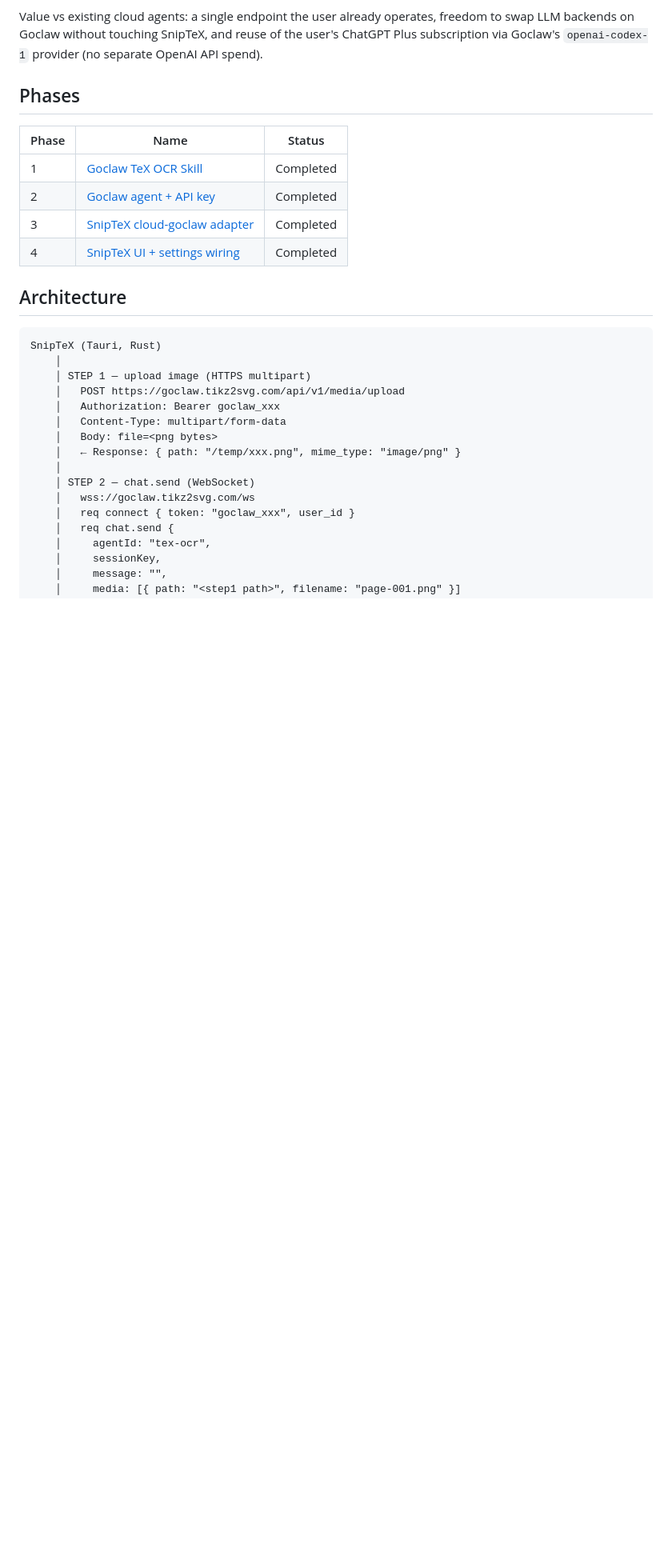
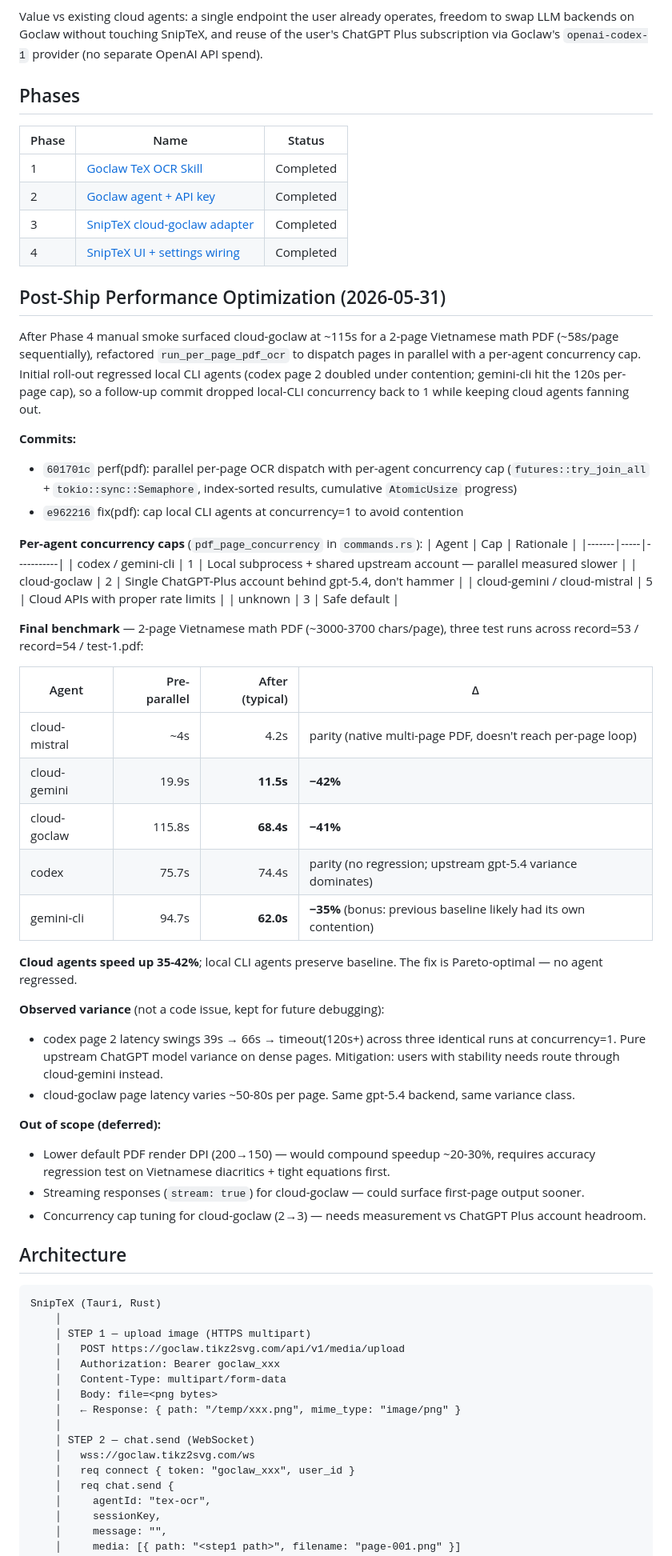
Before and after one commit to hiep1987/sniptex, a Markdown page: plans/260529-2320-goclaw-cloud-agent/plan.md, the part around one of its changes. Shown at 80% size. Drawn GitHub-style; blank space fills up the shorter version.

Commit message:
docs(plan): close goclaw plan with post-ship perf benchmark
Bump plan frontmatter status pending → completed (all 4 phases shipped).

Add a Post-Ship Performance Optimization section to plan.md capturing
the parallel per-page OCR work that landed after Phase 4 manual smoke:
  - Commits 601701c (parallel dispatch) + e962216 (local CLI cap fix)
  - Per-agent concurrency cap table
  - Three-run averaged benchmark on a 2-page Vietnamese math PDF:
    cloud-gemini -42%, cloud-goclaw -41%, gemini-cli -35%,
    codex parity, cloud-mistral parity (native PDF mode)
  - Documented upstream gpt-5.4 variance as known not-a-bug
  - Deferred items (DPI tuning, streaming, goclaw cap retune)

Cross-reference from phase-04 execution notes back to the plan-level
section so anyone reading the phase doc sees the perf followup.

```diff
--- a/plans/260529-2320-goclaw-cloud-agent/plan.md
+++ b/plans/260529-2320-goclaw-cloud-agent/plan.md
@@ -28,6 +29,43 @@ Value vs existing cloud agents: a single endpoint the user already operates, fre
 | 2 | [Goclaw agent + API key](./phase-02-goclaw-agent-api-key.md) | Completed |
 | 3 | [SnipTeX cloud-goclaw adapter](./phase-03-sniptex-cloud-goclaw-adapter.md) | Completed |
 | 4 | [SnipTeX UI + settings wiring](./phase-04-sniptex-ui-settings-wiring.md) | Completed |
+
+## Post-Ship Performance Optimization (2026-05-31)
+
+After Phase 4 manual smoke surfaced cloud-goclaw at ~115s for a 2-page Vietnamese math PDF (~58s/page sequentially), refactored `run_per_page_pdf_ocr` to dispatch pages in parallel with a per-agent concurrency cap. Initial roll-out regressed local CLI agents (codex page 2 doubled under contention; gemini-cli hit the 120s per-page cap), so a follow-up commit dropped local-CLI concurrency back to 1 while keeping cloud agents fanning out.
+
+**Commits:**
+- `601701c` perf(pdf): parallel per-page OCR dispatch with per-agent concurrency cap (`futures::try_join_all` + `tokio::sync::Semaphore`, index-sorted results, cumulative `AtomicUsize` progress)
+- `e962216` fix(pdf): cap local CLI agents at concurrency=1 to avoid contention
+
+**Per-agent concurrency caps** (`pdf_page_concurrency` in `commands.rs`):
+| Agent | Cap | Rationale |
+|-------|-----|-----------|
+| codex / gemini-cli | 1 | Local subprocess + shared upstream account — parallel measured slower |
+| cloud-goclaw | 2 | Single ChatGPT-Plus account behind gpt-5.4, don't hammer |
+| cloud-gemini / cloud-mistral | 5 | Cloud APIs with proper rate limits |
+| unknown | 3 | Safe default |
+
+**Final benchmark** — 2-page Vietnamese math PDF (~3000-3700 chars/page), three test runs across record=53 / record=54 / test-1.pdf:
+
+| Agent | Pre-parallel | After (typical) | Δ |
+|-------|-------------:|----------------:|----|
+| cloud-mistral | ~4s | 4.2s | parity (native multi-page PDF, doesn't reach per-page loop) |
+| cloud-gemini | 19.9s | **11.5s** | **−42%** |
+| cloud-goclaw | 115.8s | **68.4s** | **−41%** |
+| codex | 75.7s | 74.4s | parity (no regression; upstream gpt-5.4 variance dominates) |
+| gemini-cli | 94.7s | **62.0s** | **−35%** (bonus: previous baseline likely had its own contention) |
+
+**Cloud agents speed up 35-42%**; local CLI agents preserve baseline. The fix is Pareto-optimal — no agent regressed.
+
+**Observed variance** (not a code issue, kept for future debugging):
+- codex page 2 latency swings 39s → 66s → timeout(120s+) across three identical runs at concurrency=1. Pure upstream ChatGPT model variance on dense pages. Mitigation: users with stability needs route through cloud-gemini instead.
+- cloud-goclaw page latency varies ~50-80s per page. Same gpt-5.4 backend, same variance class.
+
+**Out of scope (deferred):**
+- Lower default PDF render DPI (200→150) — would compound speedup ~20-30%, requires accuracy regression test on Vietnamese diacritics + tight equations first.
+- Streaming responses (`stream: true`) for cloud-goclaw — could surface first-page output sooner.
+- Concurrency cap tuning for cloud-goclaw (2→3) — needs measurement vs ChatGPT Plus account headroom.
 
 ## Architecture
 
```
Also changed, not shown: other parts of plans/260529-2320-goclaw-cloud-agent/plan.md (+2 -1 lines), plans/260529-2320-goclaw-cloud-agent/phase-04-sniptex-ui-settings-wiring.md (+3 -1 lines).
